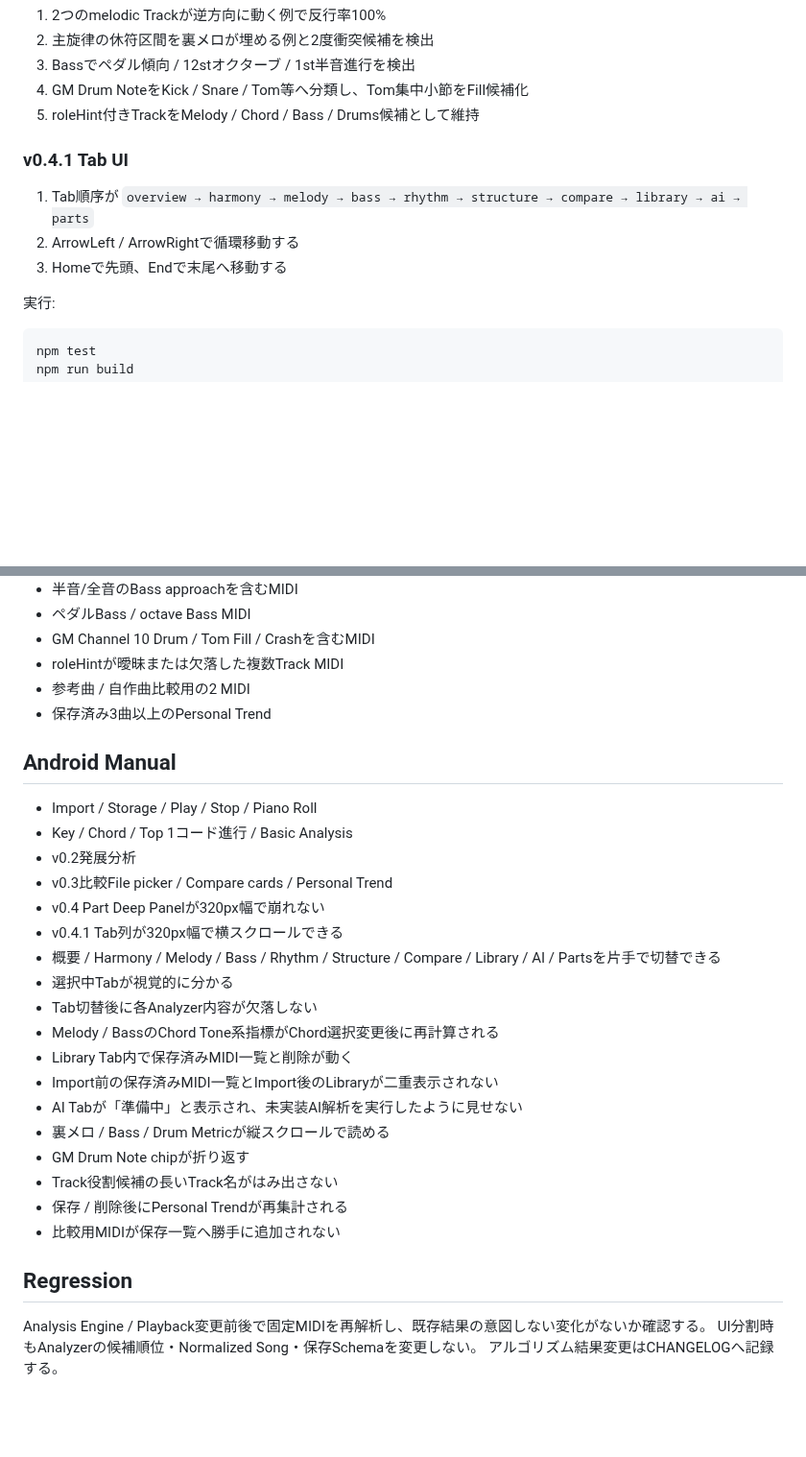
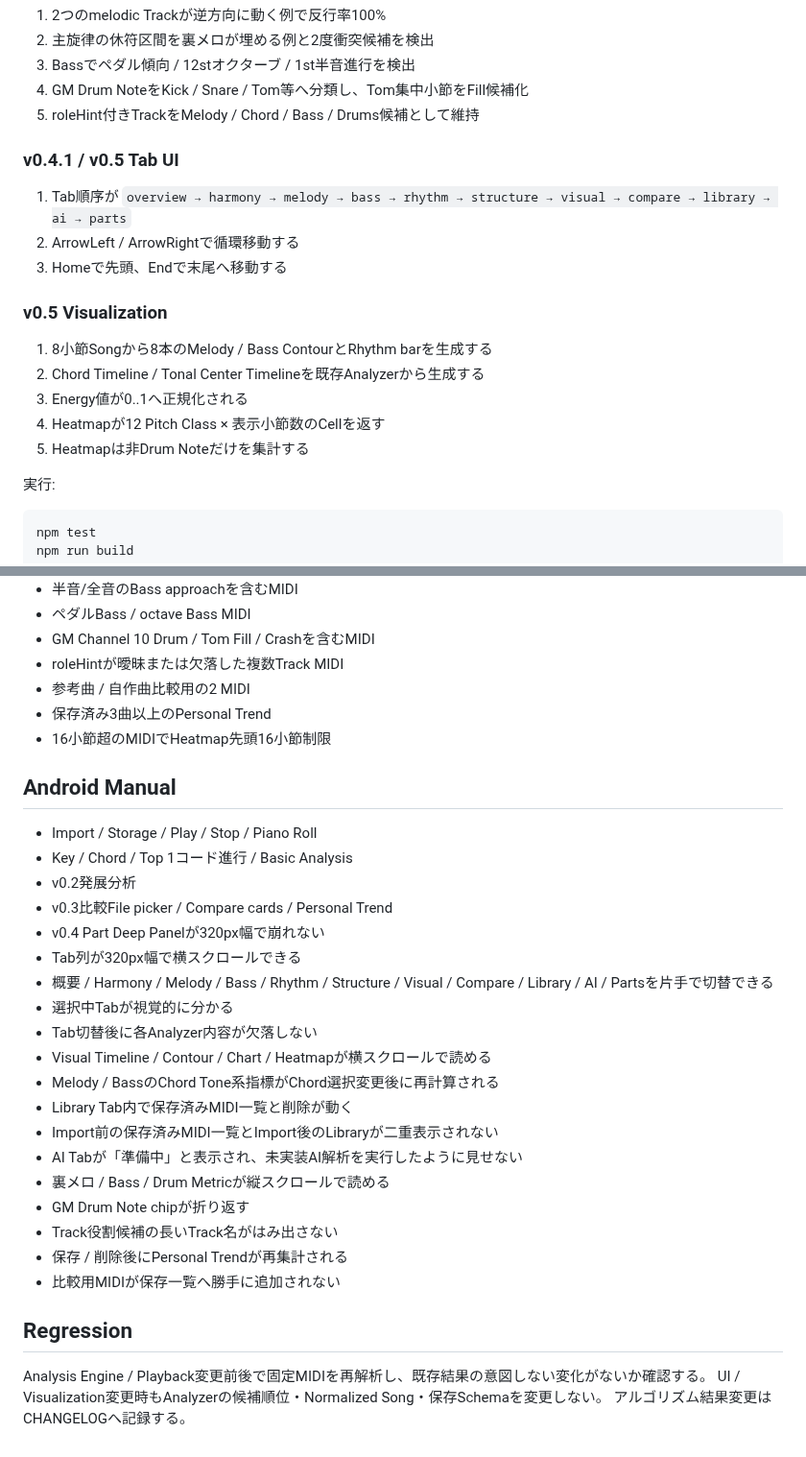
Before and after one commit to tamurayuuki46-cpu/midi-analyzer, a Markdown page: docs/TEST_PLAN.md, 2 parts joined by grey strips. Shown at 96% size. Rendered like a GitHub page; blank space fills up the shorter version.

Commit message:
Add v0.5 visualization test plan

````diff
--- a/docs/TEST_PLAN.md
+++ b/docs/TEST_PLAN.md
@@ -23,10 +23,17 @@
 4. GM Drum NoteをKick / Snare / Tom等へ分類し、Tom集中小節をFill候補化
 5. roleHint付きTrackをMelody / Chord / Bass / Drums候補として維持
 
-### v0.4.1 Tab UI
-1. Tab順序が `overview → harmony → melody → bass → rhythm → structure → compare → library → ai → parts`
+### v0.4.1 / v0.5 Tab UI
+1. Tab順序が `overview → harmony → melody → bass → rhythm → structure → visual → compare → library → ai → parts`
 2. ArrowLeft / ArrowRightで循環移動する
 3. Homeで先頭、Endで末尾へ移動する
+
+### v0.5 Visualization
+1. 8小節Songから8本のMelody / Bass ContourとRhythm barを生成する
+2. Chord Timeline / Tonal Center Timelineを既存Analyzerから生成する
+3. Energy値が0..1へ正規化される
+4. Heatmapが12 Pitch Class × 表示小節数のCellを返す
+5. Heatmapは非Drum Noteだけを集計する
 
 実行:
 ```bash
@@ -45,6 +52,7 @@ npm run build
 - roleHintが曖昧または欠落した複数Track MIDI
 - 参考曲 / 自作曲比較用の2 MIDI
 - 保存済み3曲以上のPersonal Trend
+- 16小節超のMIDIでHeatmap先頭16小節制限
 
 ## Android Manual
 - Import / Storage / Play / Stop / Piano Roll
@@ -52,10 +60,11 @@ npm run build
 - v0.2発展分析
 - v0.3比較File picker / Compare cards / Personal Trend
 - v0.4 Part Deep Panelが320px幅で崩れない
-- v0.4.1 Tab列が320px幅で横スクロールできる
-- 概要 / Harmony / Melody / Bass / Rhythm / Structure / Compare / Library / AI / Partsを片手で切替できる
+- Tab列が320px幅で横スクロールできる
+- 概要 / Harmony / Melody / Bass / Rhythm / Structure / Visual / Compare / Library / AI / Partsを片手で切替できる
 - 選択中Tabが視覚的に分かる
 - Tab切替後に各Analyzer内容が欠落しない
+- Visual Timeline / Contour / Chart / Heatmapが横スクロールで読める
 - Melody / BassのChord Tone系指標がChord選択変更後に再計算される
 - Library Tab内で保存済みMIDI一覧と削除が動く
 - Import前の保存済みMIDI一覧とImport後のLibraryが二重表示されない
@@ -68,5 +77,5 @@ npm run build
 
 ## Regression
 Analysis Engine / Playback変更前後で固定MIDIを再解析し、既存結果の意図しない変化がないか確認する。
-UI分割時もAnalyzerの候補順位・Normalized Song・保存Schemaを変更しない。
+UI / Visualization変更時もAnalyzerの候補順位・Normalized Song・保存Schemaを変更しない。
 アルゴリズム結果変更はCHANGELOGへ記録する。
````
